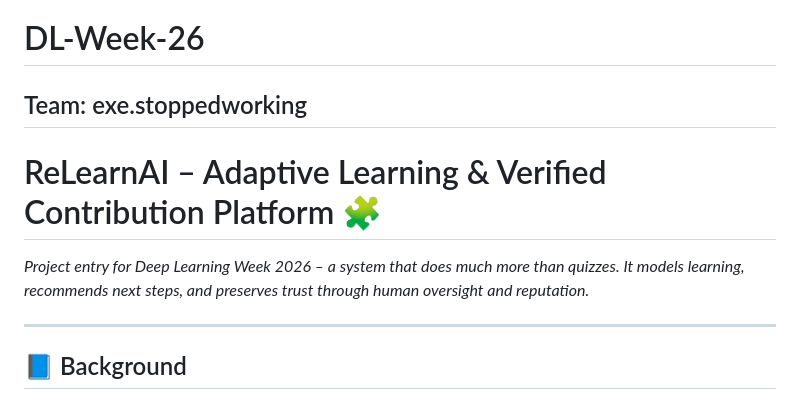
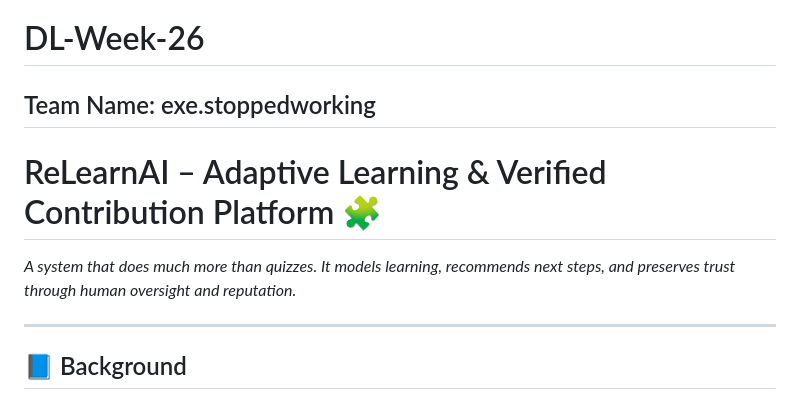
Before and after one commit to dr34m-steppin/DL-Week-26, a Markdown page: README.md, the part around the change. Rendered like a GitHub page.

Commit message:
edited few details in readme file

```diff
--- a/README.md
+++ b/README.md
@@ -1,11 +1,9 @@
 # DL-Week-26
-## Team: exe.stoppedworking
+## Team Name: exe.stoppedworking
 
 # ReLearnAI – Adaptive Learning & Verified Contribution Platform 🧩
 
-*Project entry for Deep Learning Week 2026 – a system that does much more
-than quizzes. It models learning, recommends next steps, and preserves trust
-through human oversight and reputation.*
+*A system that does much more than quizzes. It models learning, recommends next steps, and preserves trust through human oversight and reputation.*
 
 ---
 
```
